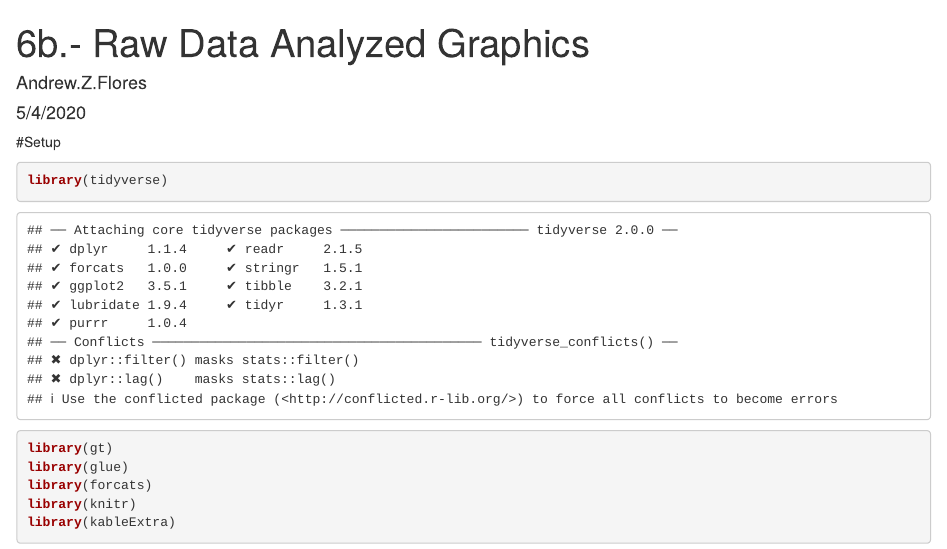
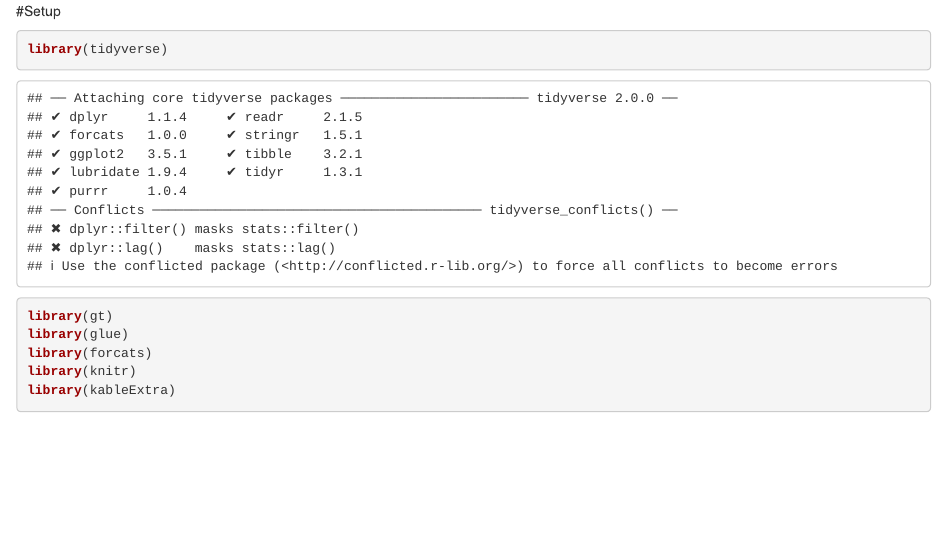
Before and after one commit to UIUCLearningLanguageLab/PredictMCDI, an R Markdown document (Figures/Figure 4. Cross Random Effects Model Comparison.rmd): the page in a window 1100 px wide, from its top. Rendered offline with R 4.5, knitr and Pandoc, with nearby package versions; some code elsewhere in the file could not run offline.

Commit message:
Update Figure 4. Cross Random Effects Model Comparison.rmd

````diff
--- a/Figures/Figure 4. Cross Random Effects Model Comparison.rmd
+++ b/Figures/Figure 4. Cross Random Effects Model Comparison.rmd
@@ -1,9 +1,4 @@
----
-title: "6b.- Raw Data Analyzed Graphics"
-author: "Andrew.Z.Flores"
-date: "5/4/2020"
-output: html_document
----
+
 #Setup
 ```{r, libraries}
 library(tidyverse)
````
